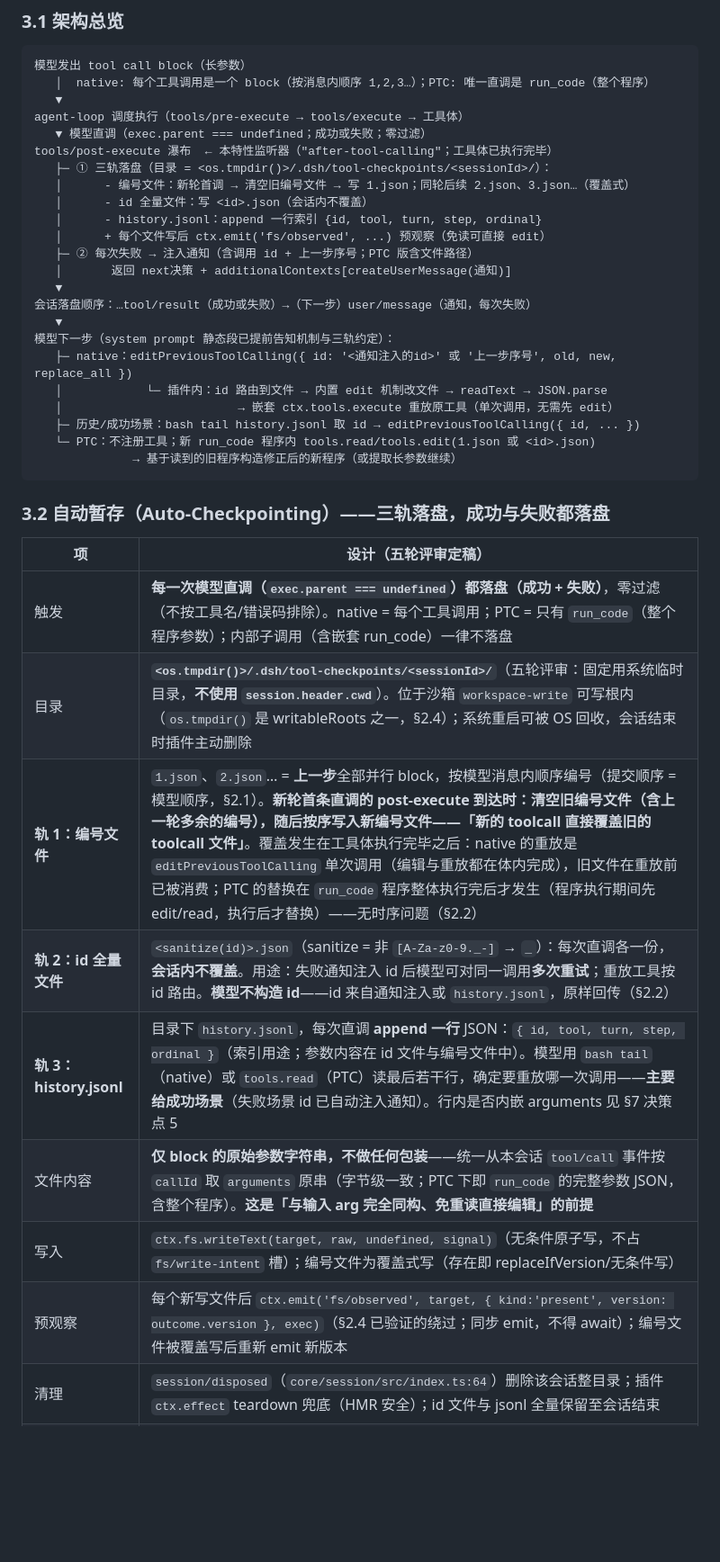
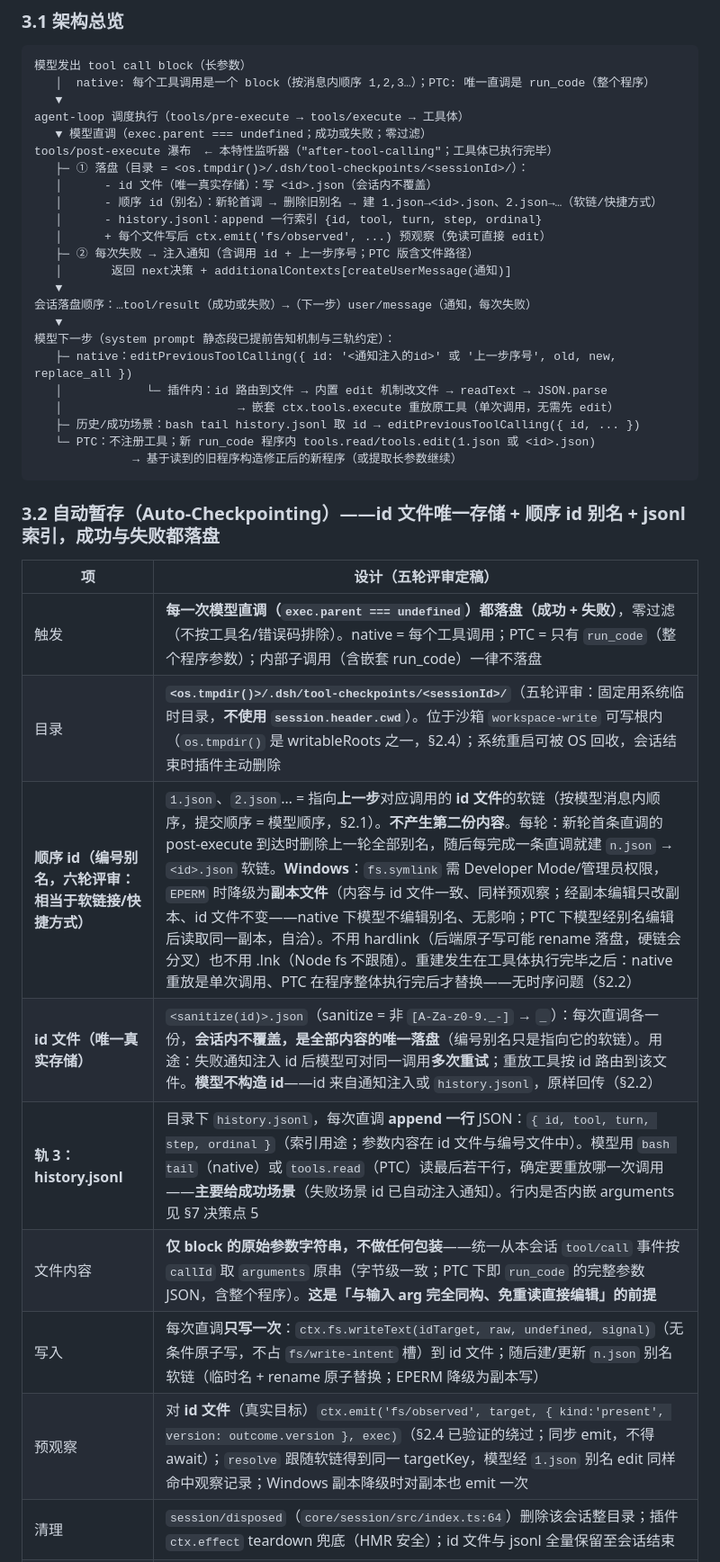
Before and after one commit to CanglongCl/dsh-tool-retry, a Markdown page: docs/tool-calling-checkpoint-replay-plan.md, the part around one of its changes. Shown at 90% size. Rendered like a GitHub page; blank space fills up the shorter version.

Commit message:
docs: plan v8 — ordinal files become shortcut aliases (顺序 id) pointing to the single id-file store; Windows EPERM copy fallback

````diff
--- a/docs/tool-calling-checkpoint-replay-plan.md
+++ b/docs/tool-calling-checkpoint-replay-plan.md
@@ -121,9 +121,9 @@ ctx.emit('fs/observed', target, { kind: 'present', version: outcome.version }, e
 agent-loop 调度执行（tools/pre-execute → tools/execute → 工具体）
    ▼ 模型直调（exec.parent === undefined；成功或失败；零过滤）
 tools/post-execute 瀑布  ← 本特性监听器（"after-tool-calling"；工具体已执行完毕）
-   ├─ ① 三轨落盘（目录 = <os.tmpdir()>/.dsh/tool-checkpoints/<sessionId>/）：
-   │      - 编号文件：新轮首调 → 清空旧编号文件 → 写 1.json；同轮后续 2.json、3.json…（覆盖式）
-   │      - id 全量文件：写 <id>.json（会话内不覆盖）
+   ├─ ① 落盘（目录 = <os.tmpdir()>/.dsh/tool-checkpoints/<sessionId>/）：
+   │      - id 文件（唯一真实存储）：写 <id>.json（会话内不覆盖）
+   │      - 顺序 id（别名）：新轮首调 → 删除旧别名 → 建 1.json→<id>.json、2.json→…（软链/快捷方式）
    │      - history.jsonl：append 一行索引 {id, tool, turn, step, ordinal}
    │      + 每个文件写后 ctx.emit('fs/observed', ...) 预观察（免读可直接 edit）
    ├─ ② 每次失败 → 注入通知（含调用 id + 上一步序号；PTC 版含文件路径）
@@ -140,18 +140,18 @@ tools/post-execute 瀑布  ← 本特性监听器（"after-tool-calling"；工
               → 基于读到的旧程序构造修正后的新程序（或提取长参数继续）
 ```
 
-### 3.2 自动暂存（Auto-Checkpointing）——三轨落盘，成功与失败都落盘
+### 3.2 自动暂存（Auto-Checkpointing）——id 文件唯一存储 + 顺序 id 别名 + jsonl 索引，成功与失败都落盘
 
 | 项 | 设计（五轮评审定稿） |
 | --- | --- |
 | 触发 | **每一次模型直调（`exec.parent === undefined`）都落盘（成功 + 失败）**，零过滤（不按工具名/错误码排除）。native = 每个工具调用；PTC = 只有 `run_code`（整个程序参数）；内部子调用（含嵌套 run_code）一律不落盘 |
 | 目录 | **`<os.tmpdir()>/.dsh/tool-checkpoints/<sessionId>/`**（五轮评审：固定用系统临时目录，**不使用 `session.header.cwd`**）。位于沙箱 `workspace-write` 可写根内（`os.tmpdir()` 是 writableRoots 之一，§2.4）；系统重启可被 OS 回收，会话结束时插件主动删除 |
-| **轨 1：编号文件** | `1.json`、`2.json`… = **上一步**全部并行 block，按模型消息内顺序编号（提交顺序 = 模型顺序，§2.1）。**新轮首条直调的 post-execute 到达时：清空旧编号文件（含上一轮多余的编号），随后按序写入新编号文件——「新的 toolcall 直接覆盖旧的 toolcall 文件」**。覆盖发生在工具体执行完毕之后：native 的重放是 `editPreviousToolCalling` 单次调用（编辑与重放都在体内完成），旧文件在重放前已被消费；PTC 的替换在 `run_code` 程序整体执行完后才发生（程序执行期间先 edit/read，执行后才替换）——无时序问题（§2.2） |
-| **轨 2：id 全量文件** | `<sanitize(id)>.json`（sanitize = 非 `[A-Za-z0-9._-]` → `_`）：每次直调各一份，**会话内不覆盖**。用途：失败通知注入 id 后模型可对同一调用**多次重试**；重放工具按 id 路由。**模型不构造 id**——id 来自通知注入或 `history.jsonl`，原样回传（§2.2） |
+| **顺序 id（编号别名，六轮评审：相当于软链接/快捷方式）** | `1.json`、`2.json`… = 指向**上一步**对应调用的 **id 文件**的软链（按模型消息内顺序，提交顺序 = 模型顺序，§2.1）。**不产生第二份内容**。每轮：新轮首条直调的 post-execute 到达时删除上一轮全部别名，随后每完成一条直调就建 `n.json` → `<id>.json` 软链。**Windows**：`fs.symlink` 需 Developer Mode/管理员权限，`EPERM` 时降级为**副本文件**（内容与 id 文件一致、同样预观察；经副本编辑只改副本、id 文件不变——native 下模型不编辑别名、无影响；PTC 下模型经别名编辑后读取同一副本，自洽）。不用 hardlink（后端原子写可能 rename 落盘，硬链会分叉）也不用 .lnk（Node fs 不跟随）。重建发生在工具体执行完毕之后：native 重放是单次调用、PTC 在程序整体执行完后才替换——无时序问题（§2.2） |
+| **id 文件（唯一真实存储）** | `<sanitize(id)>.json`（sanitize = 非 `[A-Za-z0-9._-]` → `_`）：每次直调各一份，**会话内不覆盖，是全部内容的唯一落盘**（编号别名只是指向它的软链）。用途：失败通知注入 id 后模型可对同一调用**多次重试**；重放工具按 id 路由到该文件。**模型不构造 id**——id 来自通知注入或 `history.jsonl`，原样回传（§2.2） |
 | **轨 3：history.jsonl** | 目录下 `history.jsonl`，每次直调 **append 一行** JSON：`{ id, tool, turn, step, ordinal }`（索引用途；参数内容在 id 文件与编号文件中）。模型用 `bash tail`（native）或 `tools.read`（PTC）读最后若干行，确定要重放哪一次调用——**主要给成功场景**（失败场景 id 已自动注入通知）。行内是否内嵌 arguments 见 §7 决策点 5 |
 | 文件内容 | **仅 block 的原始参数字符串，不做任何包装**——统一从本会话 `tool/call` 事件按 `callId` 取 `arguments` 原串（字节级一致；PTC 下即 `run_code` 的完整参数 JSON，含整个程序）。**这是「与输入 arg 完全同构、免重读直接编辑」的前提** |
-| 写入 | `ctx.fs.writeText(target, raw, undefined, signal)`（无条件原子写，不占 `fs/write-intent` 槽）；编号文件为覆盖式写（存在即 replaceIfVersion/无条件写） |
-| 预观察 | 每个新写文件后 `ctx.emit('fs/observed', target, { kind:'present', version: outcome.version }, exec)`（§2.4 已验证的绕过；同步 emit，不得 await）；编号文件被覆盖写后重新 emit 新版本 |
+| 写入 | 每次直调**只写一次**：`ctx.fs.writeText(idTarget, raw, undefined, signal)`（无条件原子写，不占 `fs/write-intent` 槽）到 id 文件；随后建/更新 `n.json` 别名软链（临时名 + rename 原子替换；EPERM 降级为副本写） |
+| 预观察 | 对 **id 文件**（真实目标）`ctx.emit('fs/observed', target, { kind:'present', version: outcome.version }, exec)`（§2.4 已验证的绕过；同步 emit，不得 await）；`resolve` 跟随软链得到同一 targetKey，模型经 `1.json` 别名 edit 同样命中观察记录；Windows 副本降级时对副本也 emit 一次 |
 | 清理 | `session/disposed`（`core/session/src/index.ts:64`）删除该会话整目录；插件 `ctx.effect` teardown 兜底（HMR 安全）；id 文件与 jsonl 全量保留至会话结束 |
 | 写盘失败 | 静默降级：记日志、跳过通知，**绝不阻断工具管线**（post-execute 监听器必须 try/catch 后仍调用 next()） |
 
````
Also changed, not shown: other parts of docs/tool-calling-checkpoint-replay-plan.md (+16 -15 lines).
